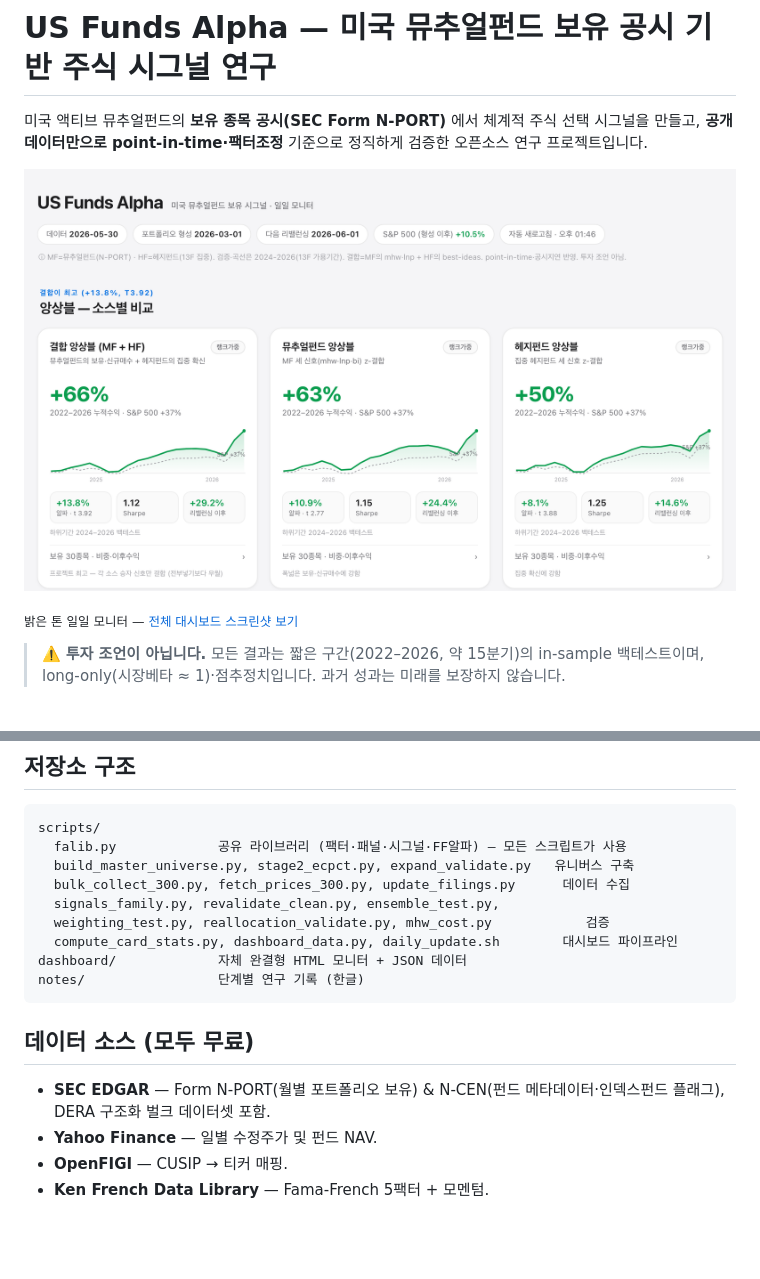
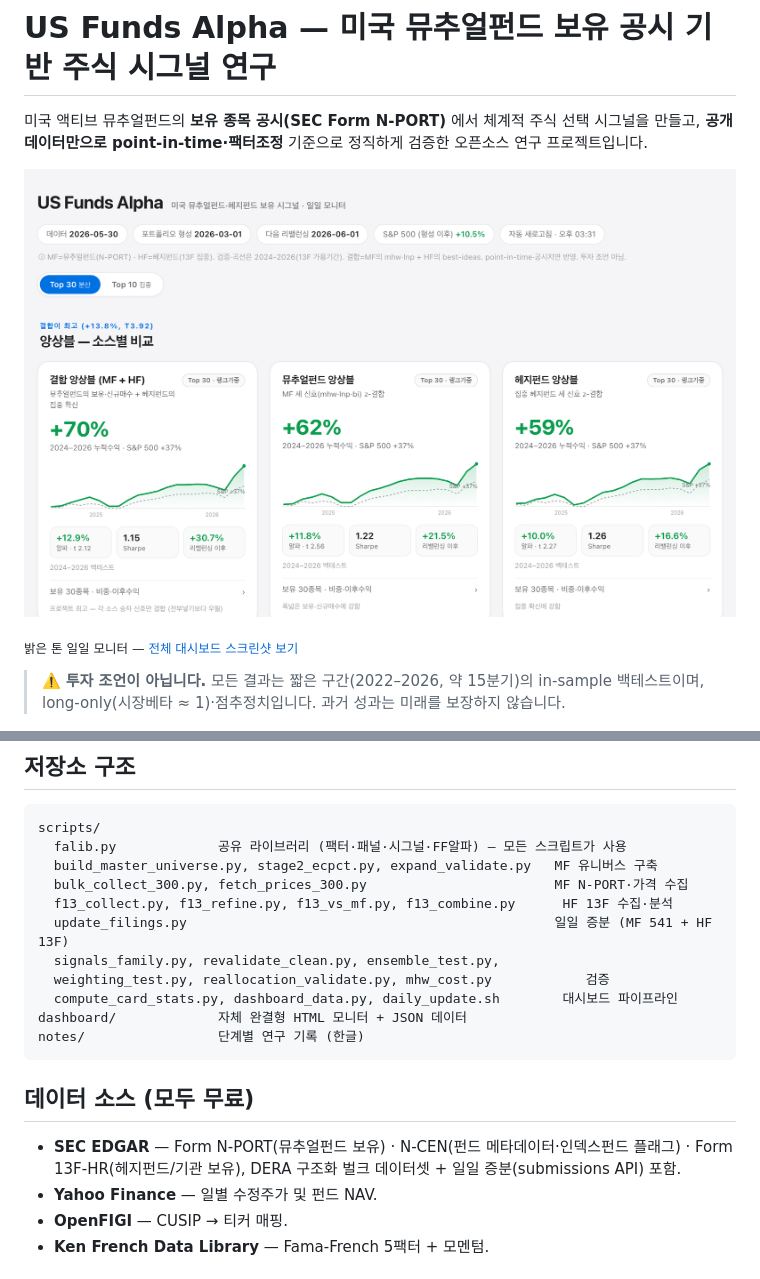
Before and after one commit to mgkim1976-spec/us-funds-alpha, a Markdown page: README.md, 2 parts joined by grey strips. Drawn GitHub-style; pictures changed too: docs/hero.png; blank space fills up the shorter version.

````diff
--- a/README.md
+++ b/README.md
@@ -151,8 +153,10 @@ reference 입력(`data/raw/*.json`, 팩터 CSV, `data/universe_300.json`)은 커
 ```
 scripts/
   falib.py             공유 라이브러리 (팩터·패널·시그널·FF알파) — 모든 스크립트가 사용
-  build_master_universe.py, stage2_ecpct.py, expand_validate.py   유니버스 구축
-  bulk_collect_300.py, fetch_prices_300.py, update_filings.py      데이터 수집
+  build_master_universe.py, stage2_ecpct.py, expand_validate.py   MF 유니버스 구축
+  bulk_collect_300.py, fetch_prices_300.py                        MF N-PORT·가격 수집
+  f13_collect.py, f13_refine.py, f13_vs_mf.py, f13_combine.py      HF 13F 수집·분석
+  update_filings.py                                               일일 증분 (MF 541 + HF 13F)
   signals_family.py, revalidate_clean.py, ensemble_test.py,
   weighting_test.py, reallocation_validate.py, mhw_cost.py            검증
   compute_card_stats.py, dashboard_data.py, daily_update.sh        대시보드 파이프라인
@@ -162,8 +166,8 @@ notes/                 단계별 연구 기록 (한글)
 
 ## 데이터 소스 (모두 무료)
 
-- **SEC EDGAR** — Form N-PORT(월별 포트폴리오 보유) & N-CEN(펀드 메타데이터·인덱스펀드 플래그),
-  DERA 구조화 벌크 데이터셋 포함.
+- **SEC EDGAR** — Form N-PORT(뮤추얼펀드 보유) · N-CEN(펀드 메타데이터·인덱스펀드 플래그) ·
+  Form 13F-HR(헤지펀드/기관 보유), DERA 구조화 벌크 데이터셋 + 일일 증분(submissions API) 포함.
 - **Yahoo Finance** — 일별 수정주가 및 펀드 NAV.
 - **OpenFIGI** — CUSIP → 티커 매핑.
 - **Ken French Data Library** — Fama-French 5팩터 + 모멘텀.
````
Also changed, not shown: other parts of README.md (+5 -3 lines), docs/dashboard.png, 10 other files.
